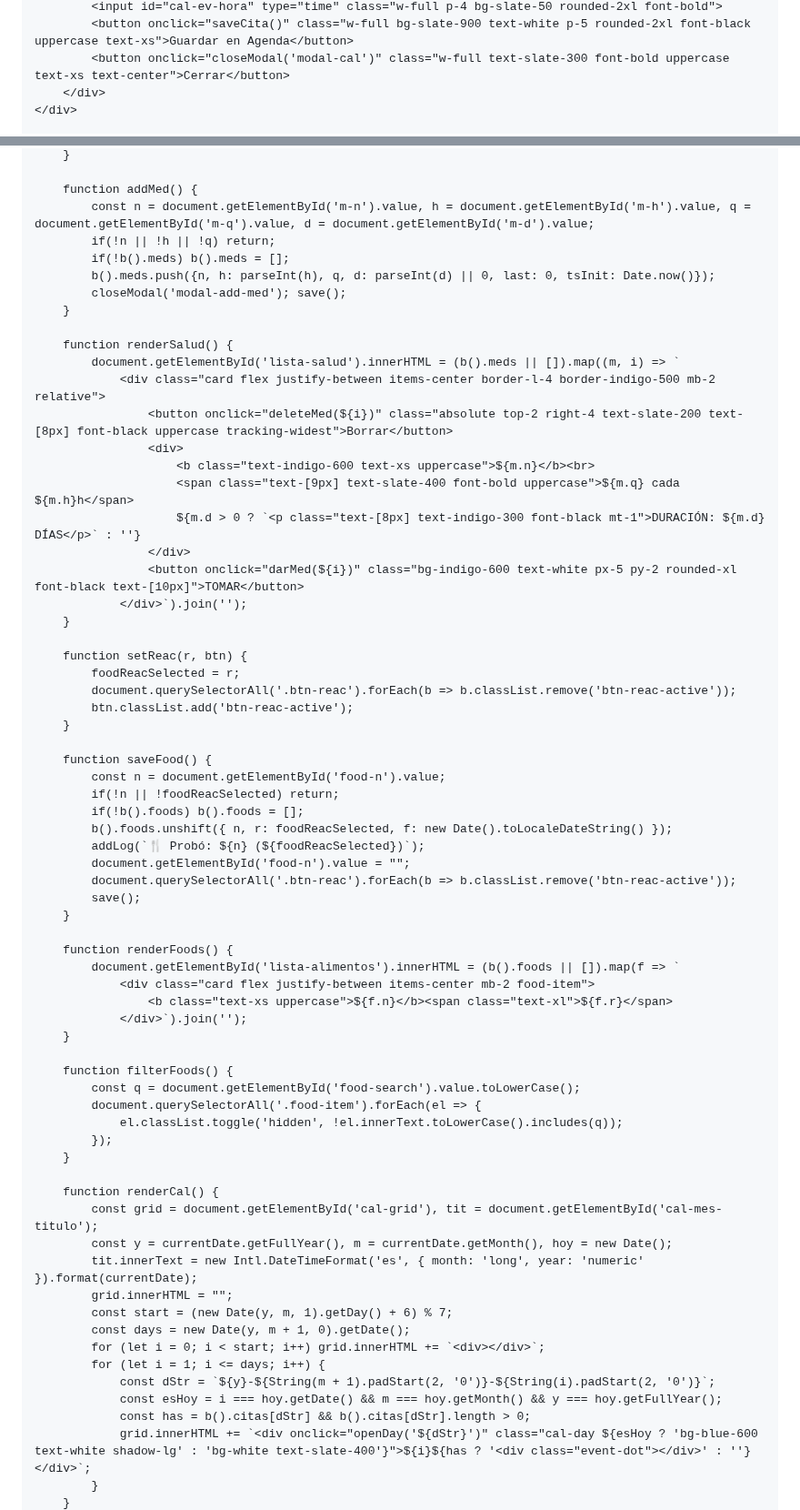
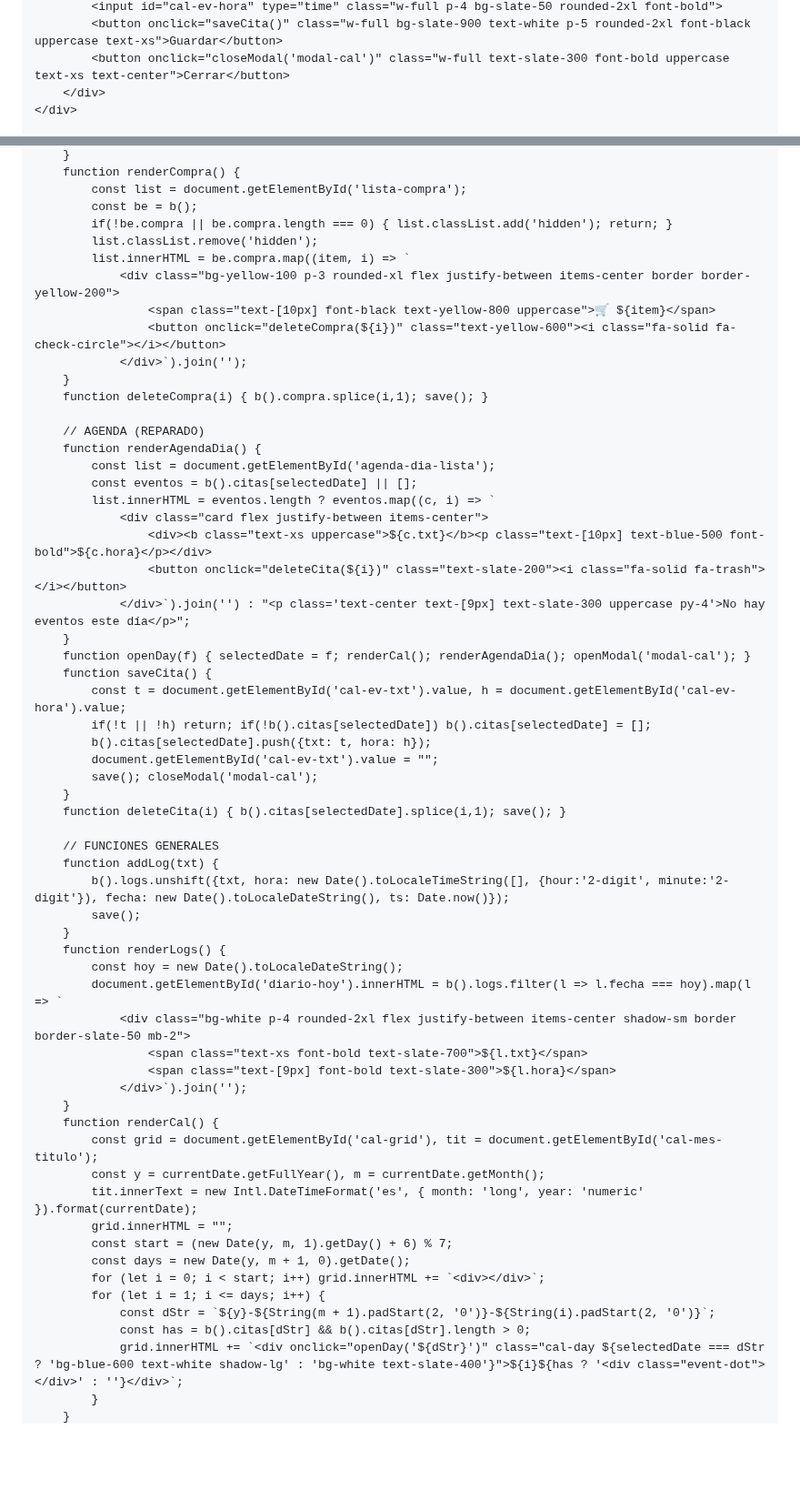
Before and after one commit to BizMadriz/Eva-Care, a Markdown page: README.md, 2 parts joined by grey strips. Shown at 91% size. Drawn GitHub-style; blank space fills up the shorter version.

```diff
--- a/README.md
+++ b/README.md
@@ -163,5 +128,5 @@
             <input id="cal-ev-hora" type="time" class="w-full p-4 bg-slate-50 rounded-2xl font-bold">
-            <button onclick="saveCita()" class="w-full bg-slate-900 text-white p-5 rounded-2xl font-black uppercase text-xs">Guardar en Agenda</button>
+            <button onclick="saveCita()" class="w-full bg-slate-900 text-white p-5 rounded-2xl font-black uppercase text-xs">Guardar</button>
             <button onclick="closeModal('modal-cal')" class="w-full text-slate-300 font-bold uppercase text-xs text-center">Cerrar</button>
         </div>
     </div>
@@ -254,60 +193,53 @@
         }
-
-        function addMed() {
-            const n = document.getElementById('m-n').value, h = document.getElementById('m-h').value, q = document.getElementById('m-q').value, d = document.getElementById('m-d').value;
-            if(!n || !h || !q) return;
-            if(!b().meds) b().meds = [];
-            b().meds.push({n, h: parseInt(h), q, d: parseInt(d) || 0, last: 0, tsInit: Date.now()});
-            closeModal('modal-add-med'); save();
-        }
-
-        function renderSalud() {
-            document.getElementById('lista-salud').innerHTML = (b().meds || []).map((m, i) => `
-                <div class="card flex justify-between items-center border-l-4 border-indigo-500 mb-2 relative">
-                    <button onclick="deleteMed(${i})" class="absolute top-2 right-4 text-slate-200 text-[8px] font-black uppercase tracking-widest">Borrar</button>
-                    <div>
-                        <b class="text-indigo-600 text-xs uppercase">${m.n}</b><br>
-                        <span class="text-[9px] text-slate-400 font-bold uppercase">${m.q} cada ${m.h}h</span>
-                        ${m.d > 0 ? `<p class="text-[8px] text-indigo-300 font-black mt-1">DURACIÓN: ${m.d} DÍAS</p>` : ''}
-                    </div>
-                    <button onclick="darMed(${i})" class="bg-indigo-600 text-white px-5 py-2 rounded-xl font-black text-[10px]">TOMAR</button>
+        function renderCompra() {
+            const list = document.getElementById('lista-compra');
+            const be = b();
+            if(!be.compra || be.compra.length === 0) { list.classList.add('hidden'); return; }
+            list.classList.remove('hidden');
+            list.innerHTML = be.compra.map((item, i) => `
+                <div class="bg-yellow-100 p-3 rounded-xl flex justify-between items-center border border-yellow-200">
+                    <span class="text-[10px] font-black text-yellow-800 uppercase">🛒 ${item}</span>
+                    <button onclick="deleteCompra(${i})" class="text-yellow-600"><i class="fa-solid fa-check-circle"></i></button>
                 </div>`).join('');
         }
+        function deleteCompra(i) { b().compra.splice(i,1); save(); }
 
-        function setReac(r, btn) {
-            foodReacSelected = r;
-            document.querySelectorAll('.btn-reac').forEach(b => b.classList.remove('btn-reac-active'));
-            btn.classList.add('btn-reac-active');
+        // AGENDA (REPARADO)
+        function renderAgendaDia() {
+            const list = document.getElementById('agenda-dia-lista');
+            const eventos = b().citas[selectedDate] || [];
+            list.innerHTML = eventos.length ? eventos.map((c, i) => `
+                <div class="card flex justify-between items-center">
+                    <div><b class="text-xs uppercase">${c.txt}</b><p class="text-[10px] text-blue-500 font-bold">${c.hora}</p></div>
+                    <button onclick="deleteCita(${i})" class="text-slate-200"><i class="fa-solid fa-trash"></i></button>
+                </div>`).join('') : "<p class='text-center text-[9px] text-slate-300 uppercase py-4'>No hay eventos este día</p>";
         }
+        function openDay(f) { selectedDate = f; renderCal(); renderAgendaDia(); openModal('modal-cal'); }
+        function saveCita() {
+            const t = document.getElementById('cal-ev-txt').value, h = document.getElementById('cal-ev-hora').value;
+            if(!t || !h) return; if(!b().citas[selectedDate]) b().citas[selectedDate] = [];
+            b().citas[selectedDate].push({txt: t, hora: h});
+            document.getElementById('cal-ev-txt').value = "";
+            save(); closeModal('modal-cal');
+        }
+        function deleteCita(i) { b().citas[selectedDate].splice(i,1); save(); }
 
-        function saveFood() {
-            const n = document.getElementById('food-n').value;
-            if(!n || !foodReacSelected) return;
-            if(!b().foods) b().foods = [];
-            b().foods.unshift({ n, r: foodReacSelected, f: new Date().toLocaleDateString() });
-            addLog(`🍴 Probó: ${n} (${foodReacSelected})`);
-            document.getElementById('food-n').value = "";
-            document.querySelectorAll('.btn-reac').forEach(b => b.classList.remove('btn-reac-active'));
+        // FUNCIONES GENERALES
+        function addLog(txt) {
+            b().logs.unshift({txt, hora: new Date().toLocaleTimeString([], {hour:'2-digit', minute:'2-digit'}), fecha: new Date().toLocaleDateString(), ts: Date.now()});
             save();
         }
-
-        function renderFoods() {
-            document.getElementById('lista-alimentos').innerHTML = (b().foods || []).map(f => `
-                <div class="card flex justify-between items-center mb-2 food-item">
-                    <b class="text-xs uppercase">${f.n}</b><span class="text-xl">${f.r}</span>
+        function renderLogs() {
+            const hoy = new Date().toLocaleDateString();
+            document.getElementById('diario-hoy').innerHTML = b().logs.filter(l => l.fecha === hoy).map(l => `
+                <div class="bg-white p-4 rounded-2xl flex justify-between items-center shadow-sm border border-slate-50 mb-2">
+                    <span class="text-xs font-bold text-slate-700">${l.txt}</span>
+                    <span class="text-[9px] font-bold text-slate-300">${l.hora}</span>
                 </div>`).join('');
         }
-
-        function filterFoods() {
-            const q = document.getElementById('food-search').value.toLowerCase();
-            document.querySelectorAll('.food-item').forEach(el => {
-                el.classList.toggle('hidden', !el.innerText.toLowerCase().includes(q));
-            });
-        }
-
         function renderCal() {
             const grid = document.getElementById('cal-grid'), tit = document.getElementById('cal-mes-titulo');
-            const y = currentDate.getFullYear(), m = currentDate.getMonth(), hoy = new Date();
+            const y = currentDate.getFullYear(), m = currentDate.getMonth();
             tit.innerText = new Intl.DateTimeFormat('es', { month: 'long', year: 'numeric' }).format(currentDate);
             grid.innerHTML = "";
             const start = (new Date(y, m, 1).getDay() + 6) % 7;
@@ -315,8 +247,7 @@
             for (let i = 0; i < start; i++) grid.innerHTML += `<div></div>`;
             for (let i = 1; i <= days; i++) {
                 const dStr = `${y}-${String(m + 1).padStart(2, '0')}-${String(i).padStart(2, '0')}`;
-                const esHoy = i === hoy.getDate() && m === hoy.getMonth() && y === hoy.getFullYear();
                 const has = b().citas[dStr] && b().citas[dStr].length > 0;
-                grid.innerHTML += `<div onclick="openDay('${dStr}')" class="cal-day ${esHoy ? 'bg-blue-600 text-white shadow-lg' : 'bg-white text-slate-400'}">${i}${has ? '<div class="event-dot"></div>' : ''}</div>`;
+                grid.innerHTML += `<div onclick="openDay('${dStr}')" class="cal-day ${selectedDate === dStr ? 'bg-blue-600 text-white shadow-lg' : 'bg-white text-slate-400'}">${i}${has ? '<div class="event-dot"></div>' : ''}</div>`;
             }
         }
```
Also changed, not shown: other parts of README.md (+57 -148 lines).
